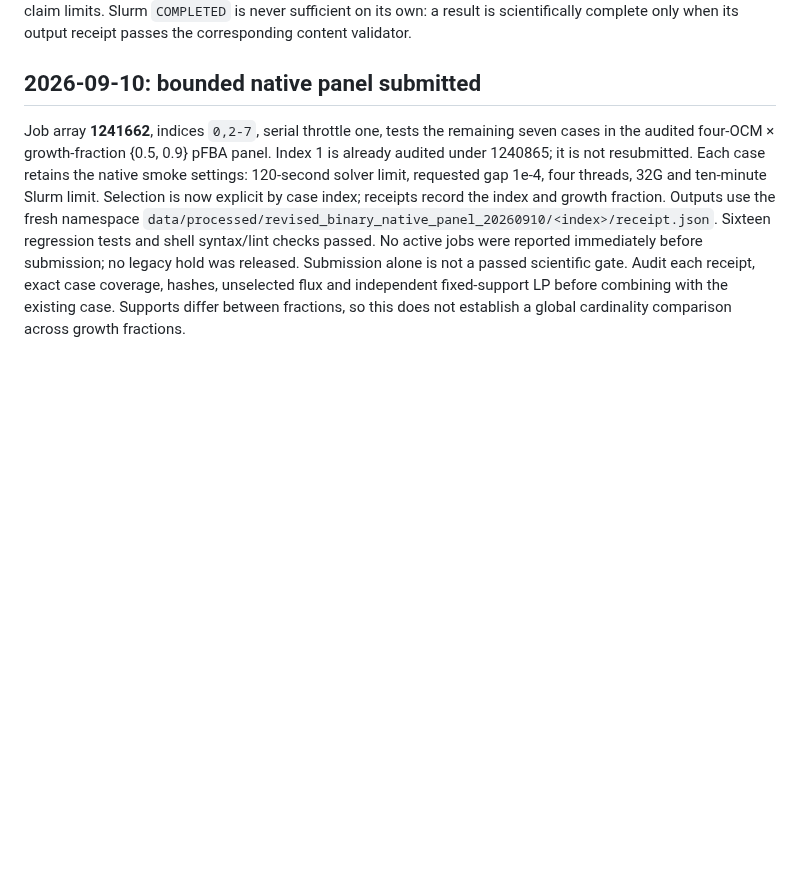
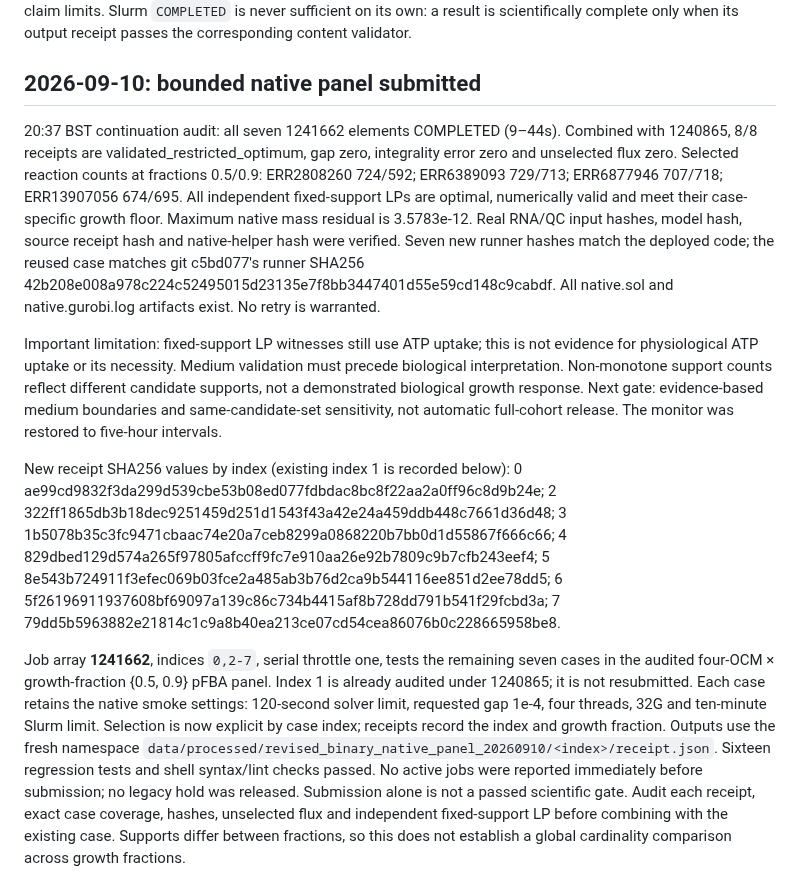
Before and after one commit to xm2325/hgsoc_corneto, a Markdown page: docs/hgsoc_corneto_research_status.md, the part around the change. GitHub-like rendering; blank space fills up the shorter version.

Commit message:
Audit eight native panel receipts and preserve medium interpretation gate

```diff
--- a/docs/hgsoc_corneto_research_status.md
+++ b/docs/hgsoc_corneto_research_status.md
@@ -7,6 +7,34 @@ on its own: a result is scientifically complete only when its output receipt
 passes the corresponding content validator.
 
 ## 2026-09-10: bounded native panel submitted
+
+20:37 BST continuation audit: all seven 1241662 elements COMPLETED (9–44s).
+Combined with 1240865, 8/8 receipts are validated_restricted_optimum, gap zero,
+integrality error zero and unselected flux zero. Selected reaction counts at
+fractions 0.5/0.9: ERR2808260 724/592; ERR6389093 729/713;
+ERR6877946 707/718; ERR13907056 674/695. All independent fixed-support LPs
+are optimal, numerically valid and meet their case-specific growth floor.
+Maximum native mass residual is 3.5783e-12. Real RNA/QC input hashes, model
+hash, source receipt hash and native-helper hash were verified. Seven new runner
+hashes match the deployed code; the reused case matches git c5bd077's runner
+SHA256 42b208e008a978c224c52495015d23135e7f8bb3447401d55e59cd148c9cabdf.
+All native.sol and native.gurobi.log artifacts exist. No retry is warranted.
+
+Important limitation: fixed-support LP witnesses still use ATP uptake; this is
+not evidence for physiological ATP uptake or its necessity. Medium validation
+must precede biological interpretation. Non-monotone support counts reflect
+different candidate supports, not a demonstrated biological growth response.
+Next gate: evidence-based medium boundaries and same-candidate-set sensitivity,
+not automatic full-cohort release. The monitor was restored to five-hour intervals.
+
+New receipt SHA256 values by index (existing index 1 is recorded below):
+0 ae99cd9832f3da299d539cbe53b08ed077fdbdac8bc8f22aa2a0ff96c8d9b24e;
+2 322ff1865db3b18dec9251459d251d1543f43a42e24a459ddb448c7661d36d48;
+3 1b5078b35c3fc9471cbaac74e20a7ceb8299a0868220b7bb0d1d55867f666c66;
+4 829dbed129d574a265f97805afccff9fc7e910aa26e92b7809c9b7cfb243eef4;
+5 8e543b724911f3efec069b03fce2a485ab3b76d2ca9b544116ee851d2ee78dd5;
+6 5f26196911937608bf69097a139c86c734b4415af8b728dd791b541f29fcbd3a;
+7 79dd5b5963882e21814c1c9a8b40ea213ce07cd54cea86076b0c228665958be8.
 
 Job array **1241662**, indices `0,2-7`, serial throttle one, tests the remaining
 seven cases in the audited four-OCM × growth-fraction {0.5, 0.9} pFBA panel.
```
Also changed, not shown: docs/hgsoc_corneto_research_status_zh.md (+26 -0 lines).
